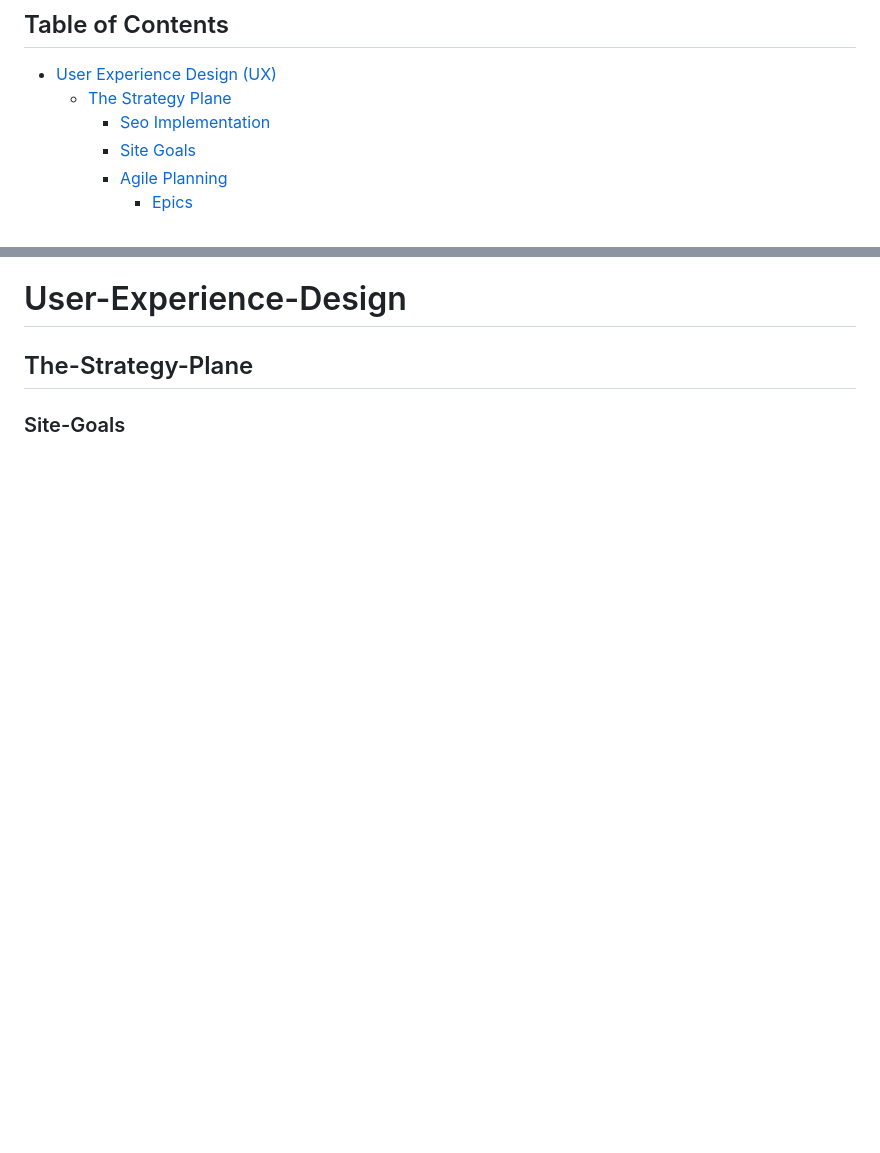
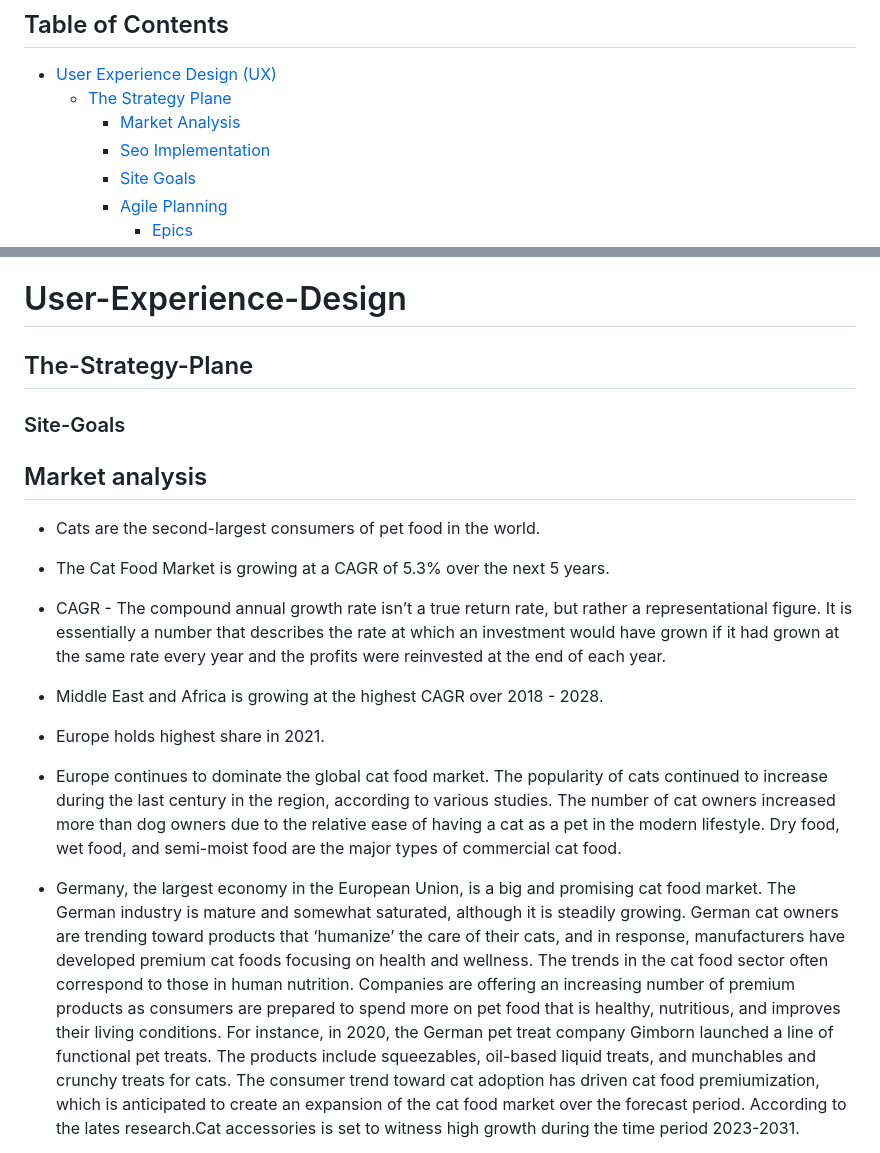
Before and after one commit to Jaredslocker21/organic_cat, a Markdown page: README.md, 2 parts joined by grey strips. Drawn GitHub-style; blank space fills up the shorter version.

```diff
--- a/README.md
+++ b/README.md
@@ -9,6 +9,7 @@ The live link can be found here: [Live Site]()
 ## Table of Contents
 * [User Experience Design (UX)](#User-Experience-Design)
     * [The Strategy Plane](#The-Strategy-Plane)
+        * [Market Analysis](#Market-Analysis)
         * [Seo Implementation](#SEO-IMPLEMENTATION)
         * [Site Goals](#Site-Goals)
         * [Agile Planning](#Agile-Planning)
@@ -42,3 +43,20 @@ The live link can be found here: [Live Site]()
 
 ### Site-Goals
 
+
+## Market analysis
+* Cats are the second-largest consumers of pet food in the world.
+* The Cat Food Market is growing at a CAGR of 5.3% over the next 5 years.
+* CAGR - The compound annual growth rate isn’t a true return rate, but rather a representational figure.
+  It is essentially a number that describes the rate at which an investment would have grown
+  if it had grown at the same rate every year and the profits were reinvested at the end of each year.
+
+* Middle East and Africa is growing at the highest CAGR over 2018 - 2028.
+* Europe holds highest share in 2021.
+
+* Europe continues to dominate the global cat food market. The popularity of cats continued to increase during the last century in the region, according to various studies. The number of cat owners increased more than dog owners due to the relative ease of having a cat as a pet in the modern lifestyle. Dry food, wet food, and semi-moist food are the major types of commercial cat food.
+
+* Germany, the largest economy in the European Union, is a big and promising cat food market. The German industry is mature and somewhat saturated, although it is steadily growing. German cat owners are trending toward products that ‘humanize’ the care of their cats, and in response, manufacturers have developed premium cat foods focusing on health and wellness. The trends in the cat food sector often correspond to those in human nutrition. Companies are offering an increasing number of premium products as consumers are prepared to spend more on pet food that is healthy, nutritious, and improves their living conditions. For instance, in 2020, the German pet treat company Gimborn launched a line of functional pet treats. The products include squeezables, oil-based liquid treats, and munchables and crunchy treats for cats. The consumer trend toward cat adoption has driven cat food premiumization, which is anticipated to create an expansion of the cat food market over the forecast period.
+According to the lates research.Cat accessories is set to witness high growth during the time period
+2023-2031.
+
```
Also changed, not shown: other parts of README.md (+16 -0 lines), market-analysis-photos/consumer-concerns.png (added), market-analysis-photos/europe-analysis.jpg (added), market-analysis-photos/global-market-anasys.jpg (added), market-analysis-photos/market-analysis-photo.jpg (added), market-analysis-photos/organic-toy-isnight.png (renamed from market-analysis-photos/market-insight.png), market-analysis-photos/threats-and-chanllenges.png (deleted), 11 other files.
